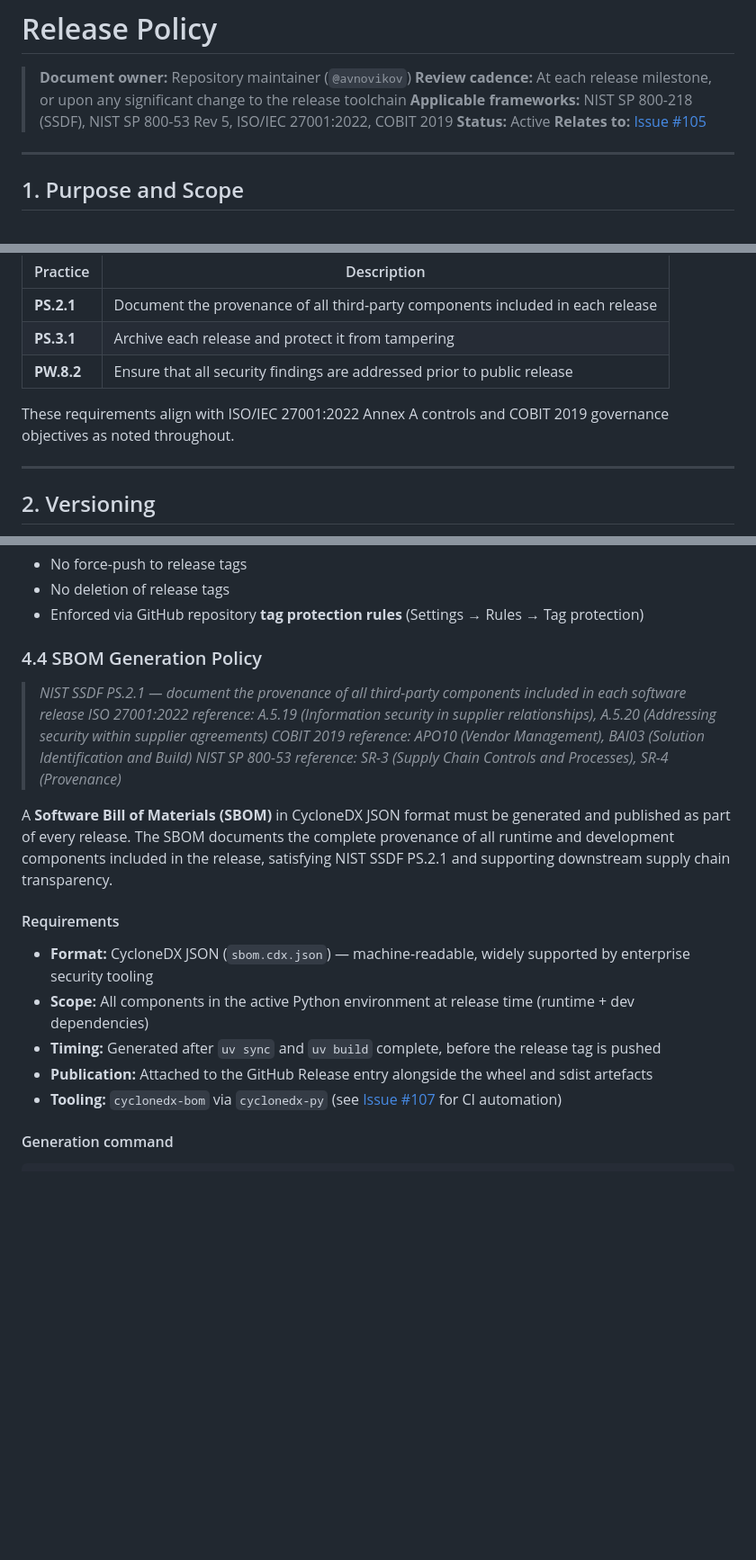
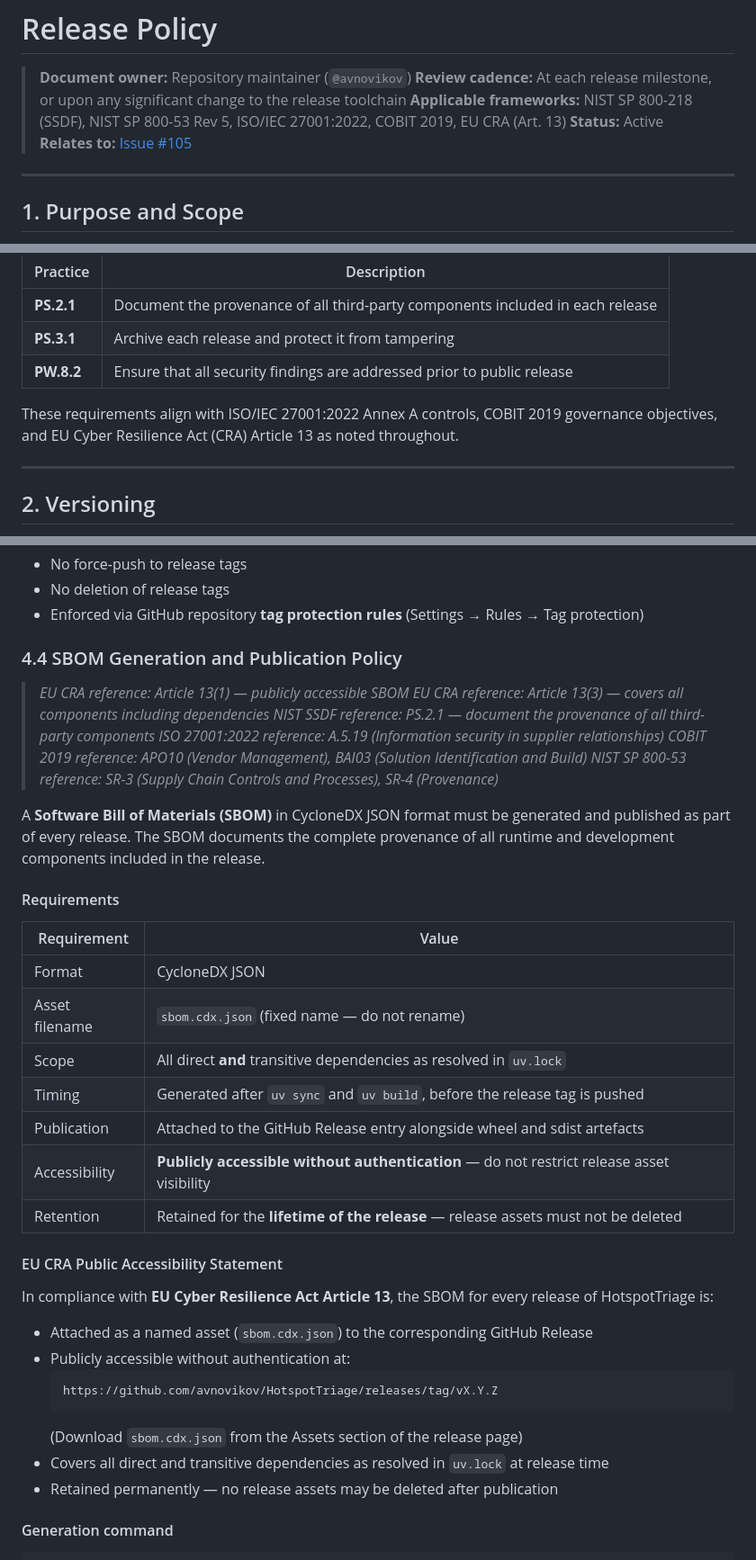
Before and after one commit to avnovikov/HotspotTriage, a Markdown page: docs/RELEASE_POLICY.md, 3 parts joined by grey strips. Shown at 90% size. Drawn GitHub-style; blank space fills up the shorter version.

Commit message:
docs: add EU CRA Art.13 SBOM public accessibility statement (closes #125)

````diff
--- a/docs/RELEASE_POLICY.md
+++ b/docs/RELEASE_POLICY.md
@@ -2,7 +2,7 @@
 
 > **Document owner:** Repository maintainer (`@avnovikov`)
 > **Review cadence:** At each release milestone, or upon any significant change to the release toolchain
-> **Applicable frameworks:** NIST SP 800-218 (SSDF), NIST SP 800-53 Rev 5, ISO/IEC 27001:2022, COBIT 2019
+> **Applicable frameworks:** NIST SP 800-218 (SSDF), NIST SP 800-53 Rev 5, ISO/IEC 27001:2022, COBIT 2019, EU CRA (Art. 13)
 > **Status:** Active
 > **Relates to:** [Issue #105](https://github.com/avnovikov/HotspotTriage/issues/105)
 
@@ -20,7 +20,7 @@ It satisfies the following NIST Secure Software Development Framework (SSDF) SP
 | **PS.3.1** | Archive each release and protect it from tampering |
 | **PW.8.2** | Ensure that all security findings are addressed prior to public release |
 
-These requirements align with ISO/IEC 27001:2022 Annex A controls and COBIT 2019 governance objectives as noted throughout.
+These requirements align with ISO/IEC 27001:2022 Annex A controls, COBIT 2019 governance objectives, and EU Cyber Resilience Act (CRA) Article 13 as noted throughout.
 
 ---
 
@@ -165,22 +165,42 @@ Release tags (`v*`) must be protected:
 - No deletion of release tags
 - Enforced via GitHub repository **tag protection rules** (Settings → Rules → Tag protection)
 
-### 4.4 SBOM Generation Policy
+### 4.4 SBOM Generation and Publication Policy
 
-> *NIST SSDF PS.2.1 — document the provenance of all third-party components included in each software release*
-> *ISO 27001:2022 reference: A.5.19 (Information security in supplier relationships), A.5.20 (Addressing security within supplier agreements)*
+> *EU CRA reference: Article 13(1) — publicly accessible SBOM*
+> *EU CRA reference: Article 13(3) — covers all components including dependencies*
+> *NIST SSDF reference: PS.2.1 — document the provenance of all third-party components*
+> *ISO 27001:2022 reference: A.5.19 (Information security in supplier relationships)*
 > *COBIT 2019 reference: APO10 (Vendor Management), BAI03 (Solution Identification and Build)*
 > *NIST SP 800-53 reference: SR-3 (Supply Chain Controls and Processes), SR-4 (Provenance)*
 
-A **Software Bill of Materials (SBOM)** in CycloneDX JSON format must be generated and published as part of every release. The SBOM documents the complete provenance of all runtime and development components included in the release, satisfying NIST SSDF PS.2.1 and supporting downstream supply chain transparency.
+A **Software Bill of Materials (SBOM)** in CycloneDX JSON format must be generated and published as part of every release. The SBOM documents the complete provenance of all runtime and development components included in the release.
 
 #### Requirements
 
-- **Format:** CycloneDX JSON (`sbom.cdx.json`) — machine-readable, widely supported by enterprise security tooling
-- **Scope:** All components in the active Python environment at release time (runtime + dev dependencies)
-- **Timing:** Generated after `uv sync` and `uv build` complete, before the release tag is pushed
-- **Publication:** Attached to the GitHub Release entry alongside the wheel and sdist artefacts
-- **Tooling:** `cyclonedx-bom` via `cyclonedx-py` (see [Issue #107](https://github.com/avnovikov/HotspotTriage/issues/107) for CI automation)
+| Requirement | Value |
+|-------------|-------|
+| Format | CycloneDX JSON |
+| Asset filename | `sbom.cdx.json` (fixed name — do not rename) |
+| Scope | All direct **and** transitive dependencies as resolved in `uv.lock` |
+| Timing | Generated after `uv sync` and `uv build`, before the release tag is pushed |
+| Publication | Attached to the GitHub Release entry alongside wheel and sdist artefacts |
+| Accessibility | **Publicly accessible without authentication** — do not restrict release asset visibility |
+| Retention | Retained for the **lifetime of the release** — release assets must not be deleted |
+
+#### EU CRA Public Accessibility Statement
+
+In compliance with **EU Cyber Resilience Act Article 13**, the SBOM for every release of
+HotspotTriage is:
+
+- Attached as a named asset (`sbom.cdx.json`) to the corresponding GitHub Release
+- Publicly accessible without authentication at:
+  ```
+  https://github.com/avnovikov/HotspotTriage/releases/tag/vX.Y.Z
+  ```
+  (Download `sbom.cdx.json` from the Assets section of the release page)
+- Covers all direct and transitive dependencies as resolved in `uv.lock` at release time
+- Retained permanently — no release assets may be deleted after publication
 
 #### Generation command
 
````
